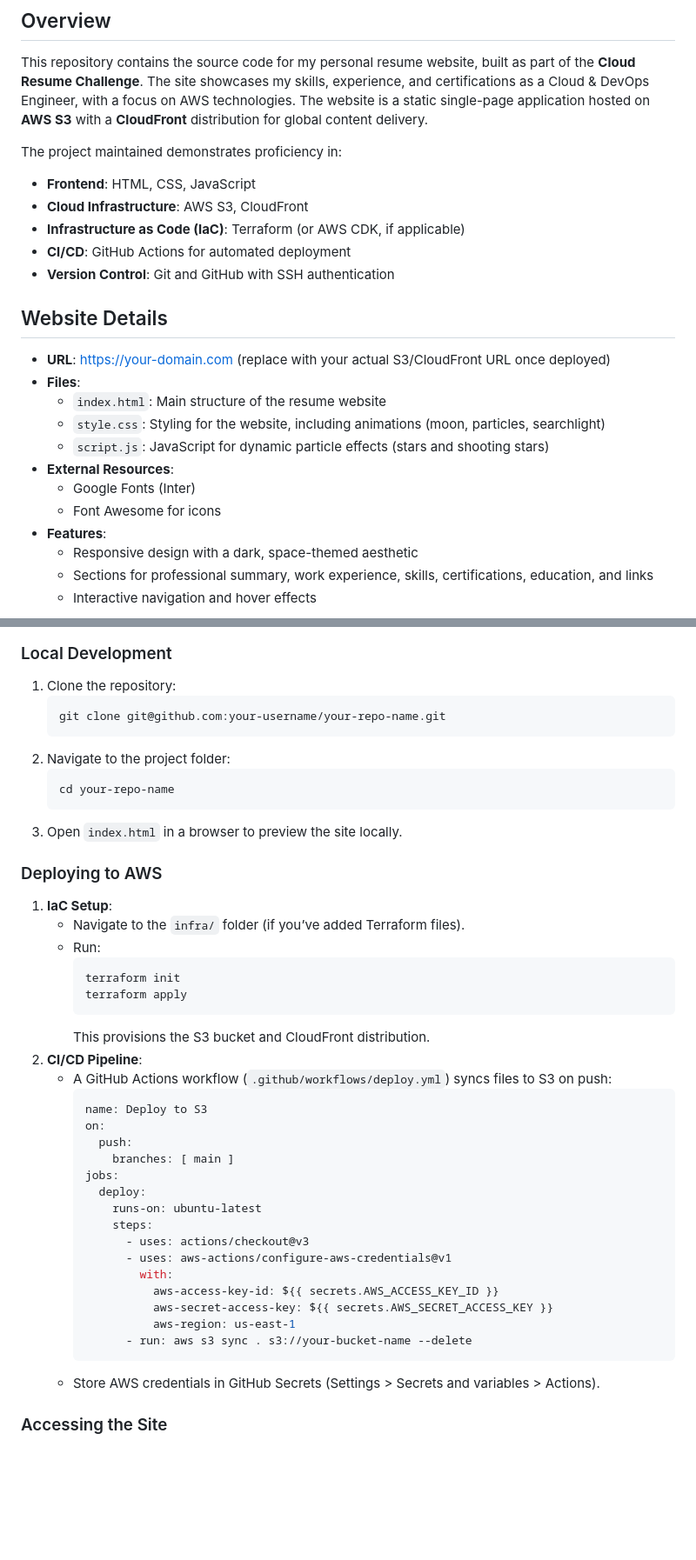
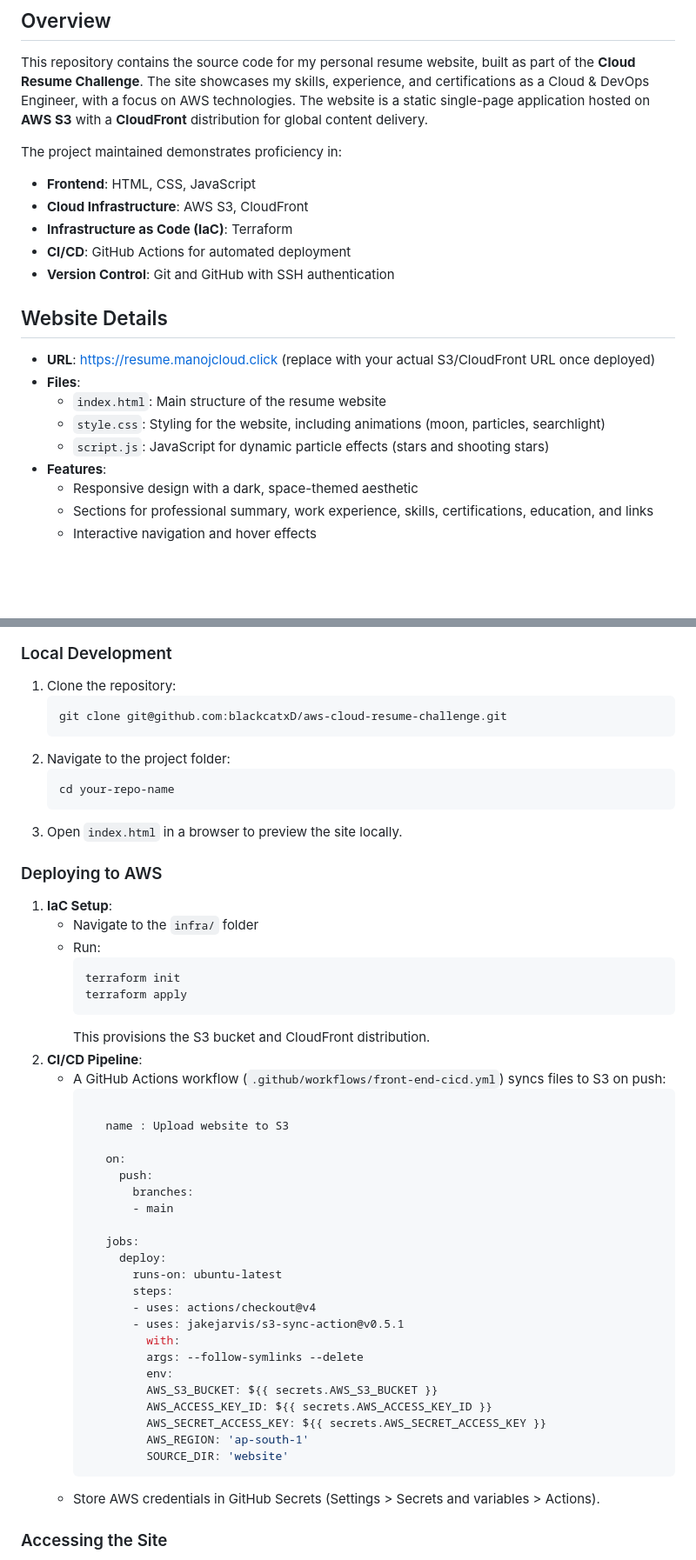
Before and after one commit to blackcatxD/aws-cloud-resume-challenge, a Markdown page: Readme.md, 2 parts joined by grey strips. Shown at 87% size. Rendered like a GitHub page; blank space fills up the shorter version.

````diff
--- a/Readme.md
+++ b/Readme.md
@@ -6,19 +6,16 @@ This repository contains the source code for my personal resume website, built a
 The project maintained demonstrates proficiency in:
 - **Frontend**: HTML, CSS, JavaScript
 - **Cloud Infrastructure**: AWS S3, CloudFront
-- **Infrastructure as Code (IaC)**: Terraform (or AWS CDK, if applicable)
+- **Infrastructure as Code (IaC)**: Terraform
 - **CI/CD**: GitHub Actions for automated deployment
 - **Version Control**: Git and GitHub with SSH authentication
 
 ## Website Details
-- **URL**: [https://your-domain.com](#) (replace with your actual S3/CloudFront URL once deployed)
+- **URL**: [https://resume.manojcloud.click](#) (replace with your actual S3/CloudFront URL once deployed)
 - **Files**:
   - `index.html`: Main structure of the resume website
   - `style.css`: Styling for the website, including animations (moon, particles, searchlight)
   - `script.js`: JavaScript for dynamic particle effects (stars and shooting stars)
-- **External Resources**:
-  - Google Fonts (Inter)
-  - Font Awesome for icons
 - **Features**:
   - Responsive design with a dark, space-themed aesthetic
   - Sections for professional summary, work experience, skills, certifications, education, and links
@@ -40,7 +37,7 @@ The project maintained demonstrates proficiency in:
 ### Local Development
 1. Clone the repository:
    ```bash
-   git clone git@github.com:your-username/your-repo-name.git
+   git clone git@github.com:blackcatxD/aws-cloud-resume-challenge.git
    ```
 2. Navigate to the project folder:
    ```bash
@@ -50,7 +47,7 @@ The project maintained demonstrates proficiency in:
 
 ### Deploying to AWS
 1. **IaC Setup**:
-   - Navigate to the `infra/` folder (if you’ve added Terraform files).
+   - Navigate to the `infra/` folder
    - Run:
      ```bash
      terraform init
@@ -58,23 +55,30 @@ The project maintained demonstrates proficiency in:
      ```
      This provisions the S3 bucket and CloudFront distribution.
 2. **CI/CD Pipeline**:
-   - A GitHub Actions workflow (`.github/workflows/deploy.yml`) syncs files to S3 on push:
+   - A GitHub Actions workflow (`.github/workflows/front-end-cicd.yml`) syncs files to S3 on push:
      ```yaml
-     name: Deploy to S3
-     on:
-       push:
-         branches: [ main ]
-     jobs:
-       deploy:
-         runs-on: ubuntu-latest
-         steps:
-           - uses: actions/checkout@v3
-           - uses: aws-actions/configure-aws-credentials@v1
-             with:
-               aws-access-key-id: ${{ secrets.AWS_ACCESS_KEY_ID }}
-               aws-secret-access-key: ${{ secrets.AWS_SECRET_ACCESS_KEY }}
-               aws-region: us-east-1
-           - run: aws s3 sync . s3://your-bucket-name --delete
+
+        name : Upload website to S3
+
+        on:
+          push:
+            branches:
+            - main
+
+        jobs:
+          deploy:
+            runs-on: ubuntu-latest
+            steps:
+            - uses: actions/checkout@v4
+            - uses: jakejarvis/s3-sync-action@v0.5.1
+              with:
+              args: --follow-symlinks --delete
+              env:
+              AWS_S3_BUCKET: ${{ secrets.AWS_S3_BUCKET }}
+              AWS_ACCESS_KEY_ID: ${{ secrets.AWS_ACCESS_KEY_ID }}
+              AWS_SECRET_ACCESS_KEY: ${{ secrets.AWS_SECRET_ACCESS_KEY }}
+              AWS_REGION: 'ap-south-1'
+              SOURCE_DIR: 'website'
      ```
    - Store AWS credentials in GitHub Secrets (Settings > Secrets and variables > Actions).
 
````
Also changed, not shown: other parts of Readme.md (+1 -1 lines).
